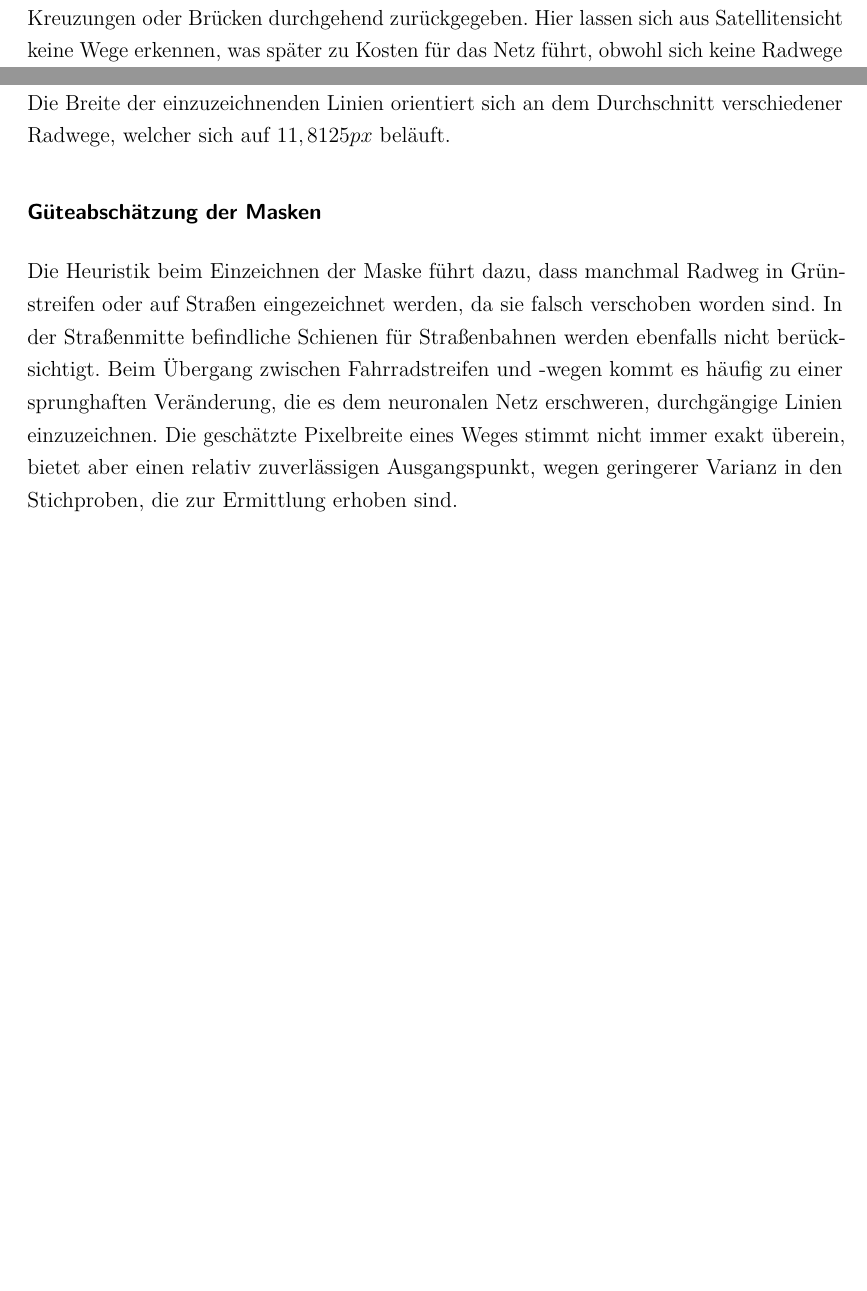
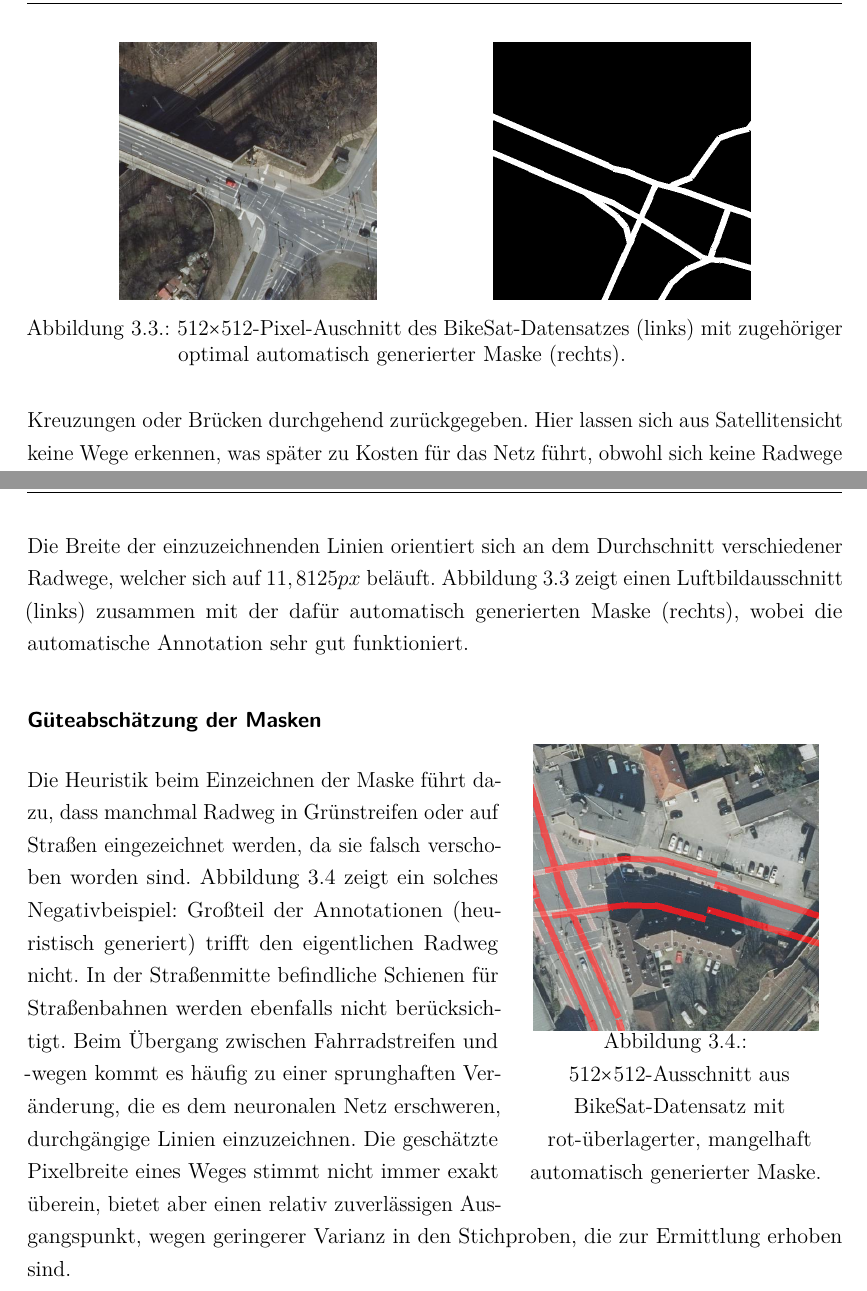
Before and after one commit to bicycle-lane-detector/thesis, a LaTeX document (Studienarbeit.tex, which reads Inhalt/04_Inhalt/Konzeption.tex): two parts of pages 44 and 45 of 104 before the commit and two parts of pages 45 and 46 of 105 after it, joined at a grey line, cut at the place of the change, the shorter picture padded with empty space. Compiled offline with pdfLaTeX.

Commit message:
add more illustrative pictures

```diff
--- a/Inhalt/04_Inhalt/Konzeption.tex
+++ b/Inhalt/04_Inhalt/Konzeption.tex
@@ -102,6 +110,22 @@ Außerdem werden die Koordinaten für die Fahrradwege beispielsweise bei Kreuzun
 Hier lassen sich aus Satellitensicht keine Wege erkennen, was später zu Kosten für das Netz führt, obwohl sich keine Radwege erkennen lassen.
 Über manuelles Labeln können diese Bereiche ausgespart werden können, was zu einer besseren Ground Truth führt, bzw. dem, was sich vom neuronalen Netz erwarten lässt.
 
+\begin{figure}
+	\centering
+	\begin{minipage}{.45\textwidth}
+		\centering
+		\includegraphics[width=.7\linewidth]{Bilder/good-cut-ex.png}
+	\end{minipage}
+	\begin{minipage}{.45\textwidth}
+		\centering
+		\includegraphics[width=.7\linewidth]{Bilder/good-cut-ex-mask.png}
+	\end{minipage}
+
+	\caption{$512{\times}512$-Pixel-Auschnitt des BikeSat-Datensatzes (links)
+	mit zugehöriger optimal automatisch generierter Maske (rechts).}
+	\label{fig:good-mask}
+\end{figure}
+
 \subsection{Maskenerstellung}
 
 Mit den vorhandenen Orthofotos und den Koordinaten der Radwege können nun die Masken generiert
@@ -117,10 +141,27 @@ Für jedes Satellitenbild wird zunächst eine leere Maske erstellt.
 Mithilfe der Koordinaten, die bei den einzelnen Klassen gespeichert sind, können die Linien eingezeichnet werden.
 Dafür werden die Koordinaten auf die korrespondierenden Pixelkoordinaten transformiert.
 Die Breite der einzuzeichnenden Linien orientiert sich an dem Durchschnitt verschiedener Radwege, welcher sich auf $11,8125px$ beläuft.
+\autoref{fig:good-mask} zeigt einen Luftbildausschnitt (links) zusammen mit der dafür automatisch generierten Maske (rechts),
+wobei die automatische Annotation sehr gut funktioniert.
 
 \subsubsection{Güteabschätzung der Masken}
 
+\begin{wrapfigure}{r}{0.40\textwidth}
+	\centering
+	\vspace{-30pt} % Manchmal möchte man den oberen Abstand selbst anpassen
+	\includegraphics[width=0.35\textwidth]{Bilder/bad-mask-example.png}
+	\vspace{-10pt}
+	% Das folgende ist ein Trick, um "Abbilgung x.y" in eine
+	% eigene Zeile zu packen. Der Text zwischen [ und ] steht
+	% im Abbildungsverzeichnis. Der Text darunter wird
+	% tatsächlich angezeigt.
+	\caption[Schlechte Maske eines $512{\times}512$-Ausschnittes aus BikeSat-Datensatz.]{\unskip}
+	$512{\times}512$-Ausschnitt aus BikeSat-Datensatz mit rot-überlagerter, mangelhaft automatisch generierter Maske.
+	\label{fig:bad-mask}
+\end{wrapfigure}
+
 Die Heuristik beim Einzeichnen der Maske führt dazu, dass manchmal Radweg in Grünstreifen oder auf Straßen eingezeichnet werden, da sie falsch verschoben worden sind.
+\autoref{fig:bad-mask} zeigt ein solches Negativbeispiel: Großteil der Annotationen (heuristisch generiert) trifft den eigentlichen Radweg nicht.
 In der Straßenmitte befindliche Schienen für Straßenbahnen werden ebenfalls nicht berücksichtigt.
 Beim Übergang zwischen Fahrradstreifen und -wegen kommt es häufig zu einer sprunghaften Veränderung, die es dem neuronalen Netz erschweren, durchgängige Linien einzuzeichnen.
 Die geschätzte Pixelbreite eines Weges stimmt nicht immer exakt überein, bietet aber einen relativ zuverlässigen Ausgangspunkt, wegen geringerer Varianz in den Stichproben,
```
Also changed, not shown: Bilder/bad-mask-example.png (added), Bilder/good-cut-ex-mask.png (added), Bilder/good-cut-ex.png (added), Inhalt/04_Inhalt/Konzeption.tex (50 more changed lines), 1 other file.
